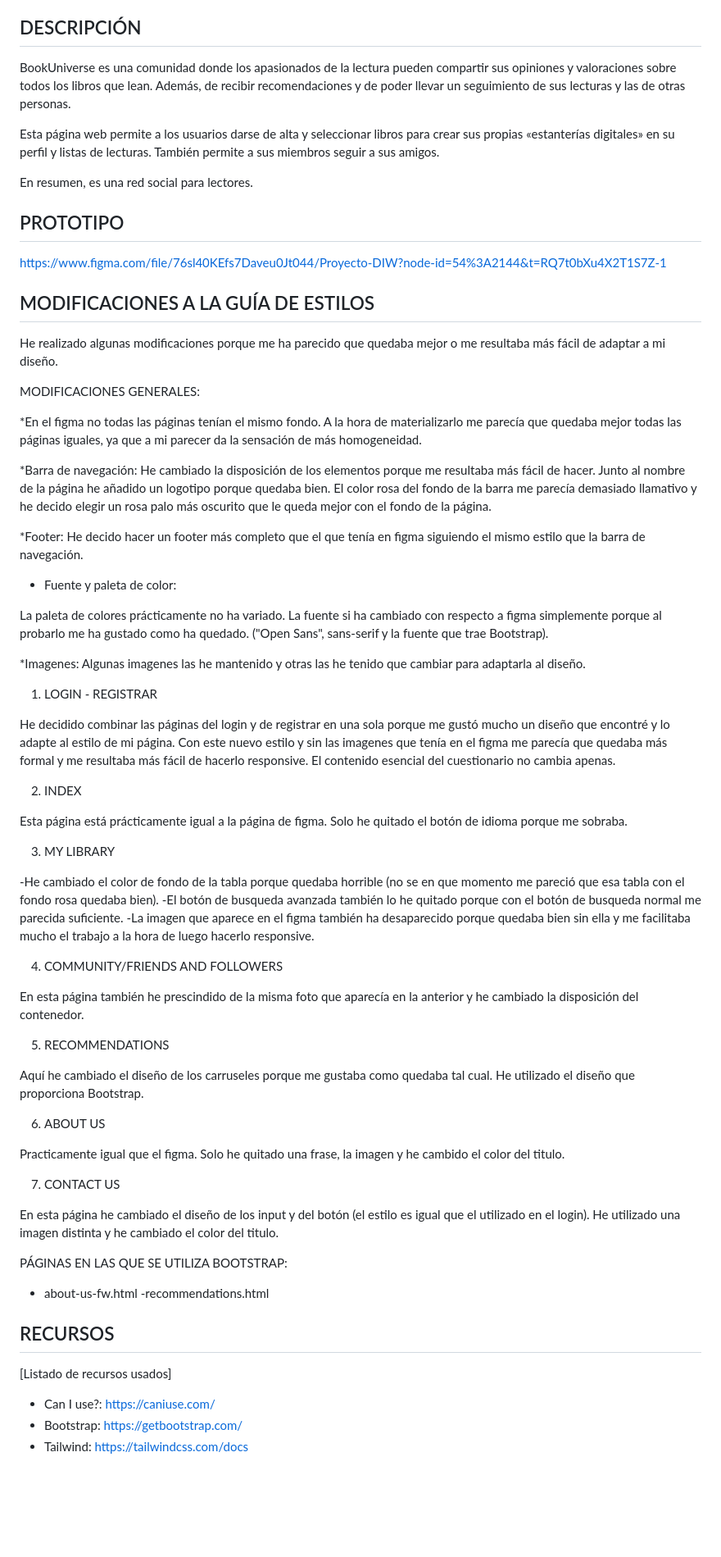
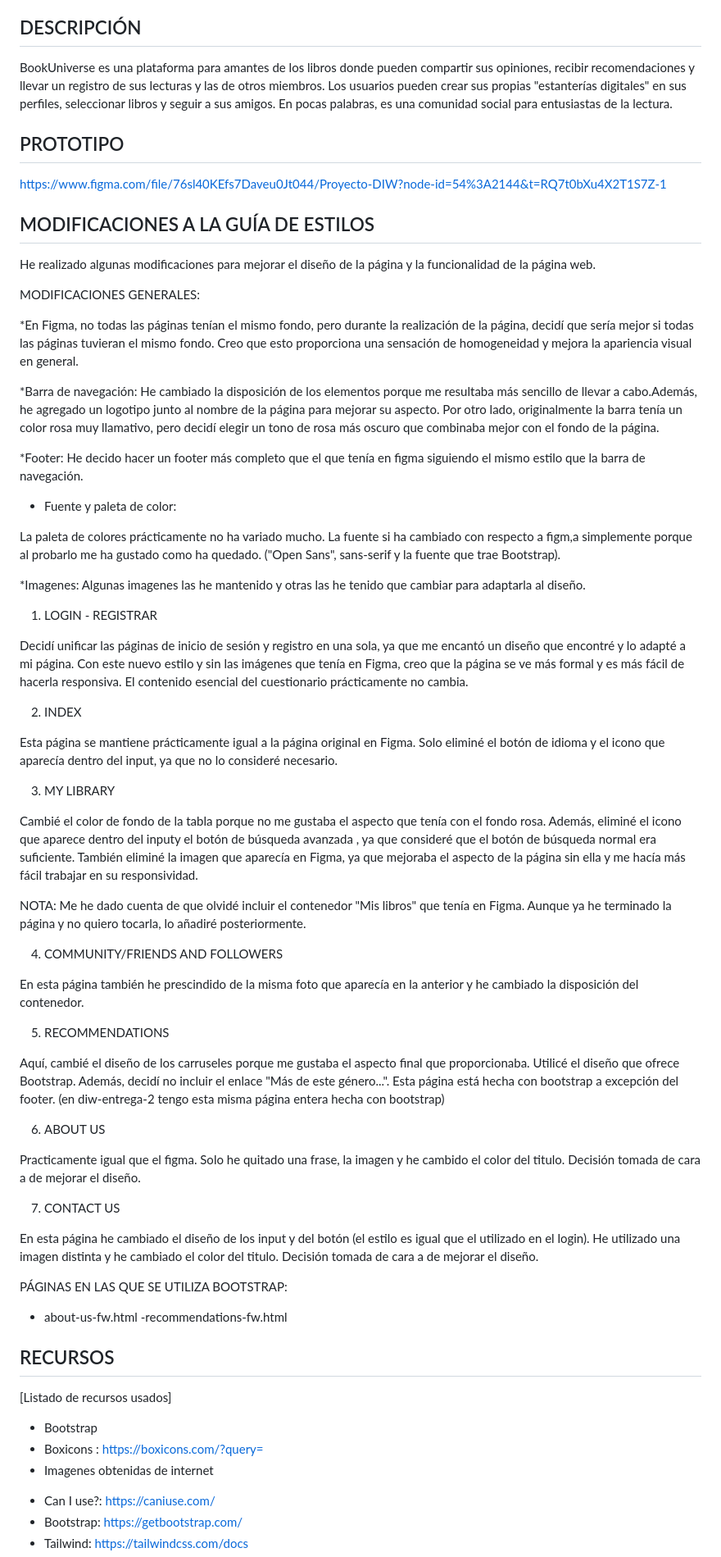
Before and after one commit to iesdonanadiw/proyecto-diw-anarp14, a Markdown page: README.md, the part around the change. Shown: that part at 82% size. Rendered like a GitHub page; blank space fills up the shorter version.

```diff
--- a/README.md
+++ b/README.md
@@ -8,50 +8,45 @@
 4. [RECURSOS](#id4)
 
 ## DESCRIPCIÓN<a name="id1"></a>
-BookUniverse es una comunidad donde los apasionados de la lectura pueden compartir sus opiniones y valoraciones sobre todos los libros que lean. Además, de recibir
-recomendaciones y de poder llevar un seguimiento de sus lecturas y las de otras personas.
-
-Esta página web permite a los usuarios darse de alta y seleccionar libros para crear sus propias «estanterías digitales» en su perfil y listas de lecturas. También permite a sus miembros seguir a sus amigos.
-
-En resumen, es una red social para lectores.
+BookUniverse es una plataforma para amantes de los libros donde pueden compartir sus opiniones, recibir recomendaciones y llevar un registro de sus lecturas y las de otros miembros. Los usuarios pueden crear sus propias "estanterías digitales" en sus perfiles, seleccionar libros y seguir a sus amigos. En pocas palabras, es una comunidad social para entusiastas de la lectura.
 
 ## PROTOTIPO<a name="id2"></a>
 https://www.figma.com/file/76sl40KEfs7Daveu0Jt044/Proyecto-DIW?node-id=54%3A2144&t=RQ7t0bXu4X2T1S7Z-1
 
 ## MODIFICACIONES A LA GUÍA DE ESTILOS<a name="id3"></a>
-He realizado algunas modificaciones porque me ha parecido que quedaba mejor o me resultaba más fácil de adaptar a mi diseño.
+He realizado algunas modificaciones para mejorar el diseño de la página y la funcionalidad de la página web.
 
 MODIFICACIONES GENERALES:
 
-*En el figma no todas las páginas tenían el mismo fondo. A la hora de materializarlo me parecía que quedaba mejor todas las páginas iguales, ya que a mi parecer da la sensación de más homogeneidad.
+*En Figma, no todas las páginas tenían el mismo fondo, pero durante la realización de la página, decidí que sería mejor si todas las páginas tuvieran el mismo fondo. Creo que esto proporciona una sensación de homogeneidad y mejora la apariencia visual en general.
 
 *Barra de navegación:
-He cambiado la disposición de los elementos porque me resultaba más fácil de hacer. Junto al nombre de la página he añadido un logotipo porque quedaba bien. El color rosa del fondo de la barra me parecía demasiado llamativo y he decido elegir un rosa palo más oscurito que le queda mejor con el fondo de la página.
+He cambiado la disposición de los elementos porque me resultaba más sencillo de llevar a cabo.Además, he agregado un logotipo junto al nombre de la página para mejorar su aspecto. Por otro lado, originalmente la barra tenía un color rosa muy llamativo, pero decidí elegir un tono de rosa más oscuro que combinaba mejor con el fondo de la página.
 
 *Footer:
 He decido hacer un footer más completo que el que tenía en figma siguiendo el mismo estilo que la barra de navegación.
 
 * Fuente y paleta de color:
 
-La paleta de colores prácticamente no ha variado.
-La fuente si ha cambiado con respecto a figma simplemente porque al probarlo me ha gustado como ha quedado. ("Open Sans", sans-serif y la fuente que trae Bootstrap).
+La paleta de colores prácticamente no ha variado mucho.
+La fuente si ha cambiado con respecto a figm,a simplemente porque al probarlo me ha gustado como ha quedado. ("Open Sans", sans-serif y la fuente que trae Bootstrap).
 
 *Imagenes:
 Algunas imagenes las he mantenido y otras las he tenido que cambiar para adaptarla al diseño.
 
 1. LOGIN - REGISTRAR
 
-He decidido combinar las páginas del login y de registrar en una sola porque me gustó mucho un diseño que encontré y lo adapte al estilo de mi página. Con este nuevo estilo y sin las imagenes que tenía en el figma me parecía que quedaba más formal y me resultaba más fácil de hacerlo responsive. El contenido esencial del cuestionario no cambia apenas.
+Decidí unificar las páginas de inicio de sesión y registro en una sola, ya que me encantó un diseño que encontré y lo adapté a mi página. Con este nuevo estilo y sin las imágenes que tenía en Figma, creo que la página se ve más formal y es más fácil de hacerla responsiva. El contenido esencial del cuestionario prácticamente no cambia.
 
 2. INDEX
 
-Esta página está prácticamente igual a la página de figma. Solo he quitado el botón de idioma porque me sobraba.
+Esta página se mantiene prácticamente igual a la página original en Figma. Solo eliminé el botón de idioma y el icono que aparecía dentro del input, ya que no lo consideré necesario.
 
 3. MY LIBRARY
 
--He cambiado el color de fondo de la tabla porque quedaba horrible (no se en que momento me pareció que esa tabla con el fondo rosa quedaba bien).
--El botón de busqueda avanzada también lo he quitado porque con el botón de busqueda normal me parecida suficiente.
--La imagen que aparece en el figma también ha desaparecido porque quedaba bien sin ella y me facilitaba mucho el trabajo a la hora de luego hacerlo responsive.
+Cambié el color de fondo de la tabla porque no me gustaba el aspecto que tenía con el fondo rosa. Además, eliminé el icono que aparece dentro del inputy el botón de búsqueda avanzada , ya que consideré que el botón de búsqueda normal era suficiente. También eliminé la imagen que aparecía en Figma, ya que mejoraba el aspecto de la página sin ella y me hacía más fácil trabajar en su responsividad.
+
+NOTA: Me he dado cuenta de que olvidé incluir el contenedor "Mis libros" que tenía en Figma. Aunque ya he terminado la página  y no quiero tocarla, lo añadiré posteriormente.
 
 4. COMMUNITY/FRIENDS AND FOLLOWERS
 
@@ -59,23 +54,27 @@ En esta página también he prescindido de la misma foto que aparecía en la ant
 
 5. RECOMMENDATIONS
 
-Aquí he cambiado el diseño de los carruseles porque me gustaba como quedaba tal cual. He utilizado el diseño que proporciona Bootstrap.
+Aquí, cambié el diseño de los carruseles porque me gustaba el aspecto final que proporcionaba. Utilicé el diseño que ofrece Bootstrap. Además, decidí no incluir el enlace "Más de este género...".
+Esta página está hecha con bootstrap a excepción del footer. (en diw-entrega-2 tengo esta misma página entera hecha con bootstrap)
 
 6. ABOUT US
 
-Practicamente igual que el figma. Solo he quitado una frase, la imagen y he cambido el color del titulo.
+Practicamente igual que el figma. Solo he quitado una frase, la imagen y he cambido el color del titulo. Decisión tomada de cara a de mejorar el diseño.
 
 7. CONTACT US
 
-En esta página he cambiado el diseño de los input y del botón (el estilo es igual que el utilizado en el login). He utilizado una imagen distinta y he cambiado el color del titulo.
+En esta página he cambiado el diseño de los input y del botón (el estilo es igual que el utilizado en el login). He utilizado una imagen distinta y he cambiado el color del titulo. Decisión tomada de cara a de mejorar el diseño.
 
 
 PÁGINAS EN LAS QUE SE UTILIZA BOOTSTRAP:
 - about-us-fw.html
--recommendations.html
+-recommendations-fw.html
 
 ## RECURSOS<a name="id4"></a>
 [Listado de recursos usados]
+* Bootstrap
+* Boxicons : https://boxicons.com/?query=
+* Imagenes obtenidas de internet
 
 - Can I use?: https://caniuse.com/
 - Bootstrap: https://getbootstrap.com/
```
